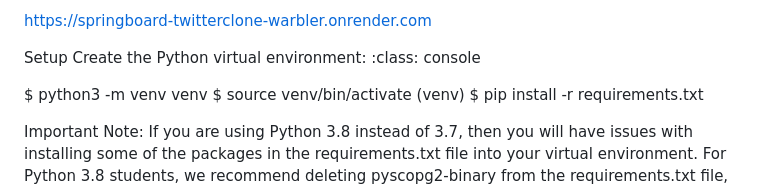
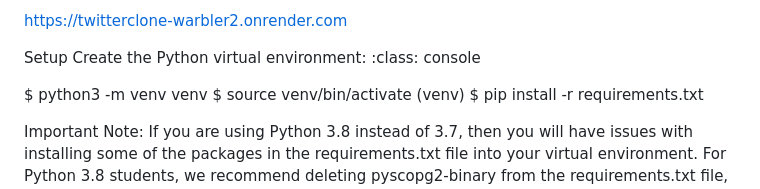
Before and after one commit to Elana10/TwiterClone-Warbler, a Markdown page: README.md, the part around the change. GitHub-like rendering.

```diff
--- a/README.md
+++ b/README.md
@@ -1,4 +1,4 @@
-https://springboard-twitterclone-warbler.onrender.com
+https://twitterclone-warbler2.onrender.com
 
 Setup
 Create the Python virtual environment:
```
